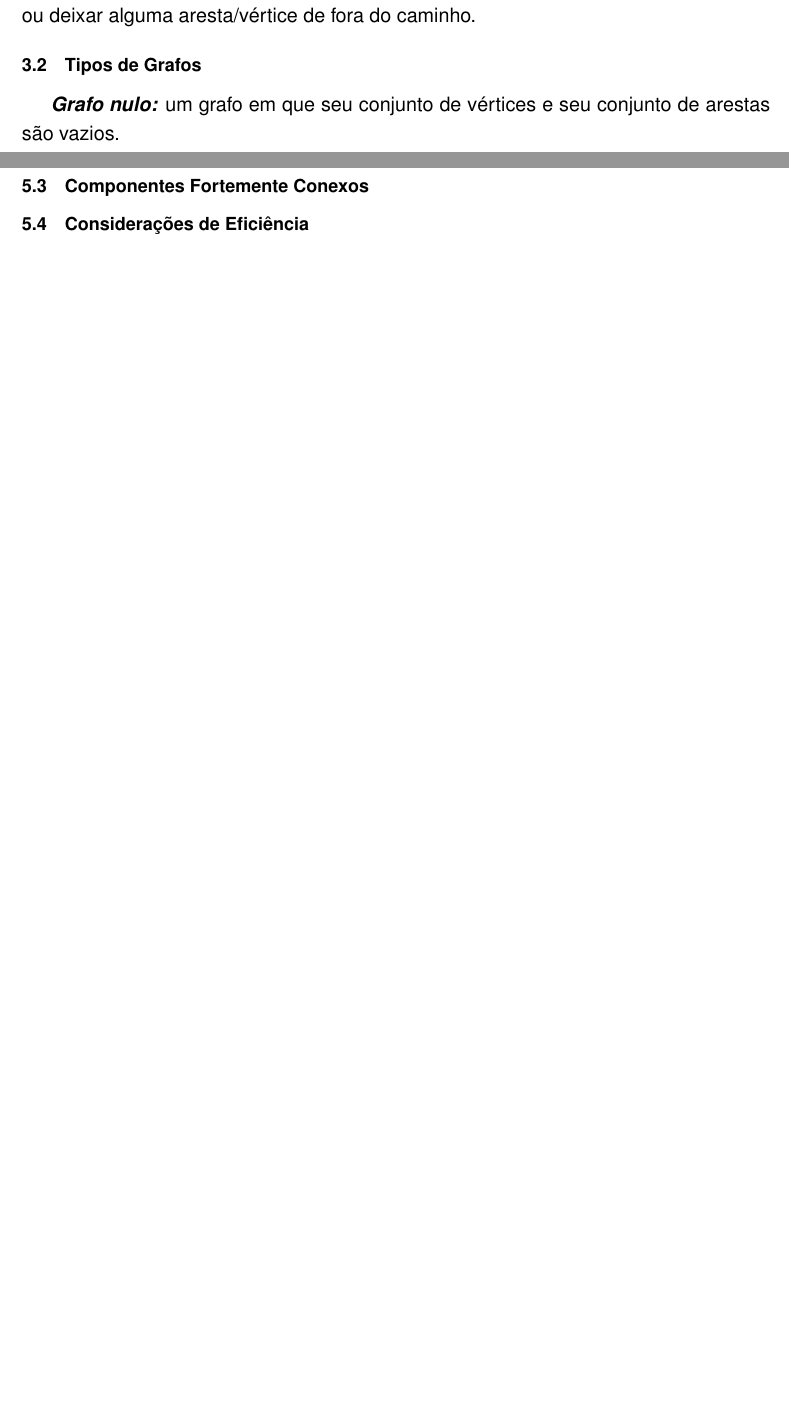
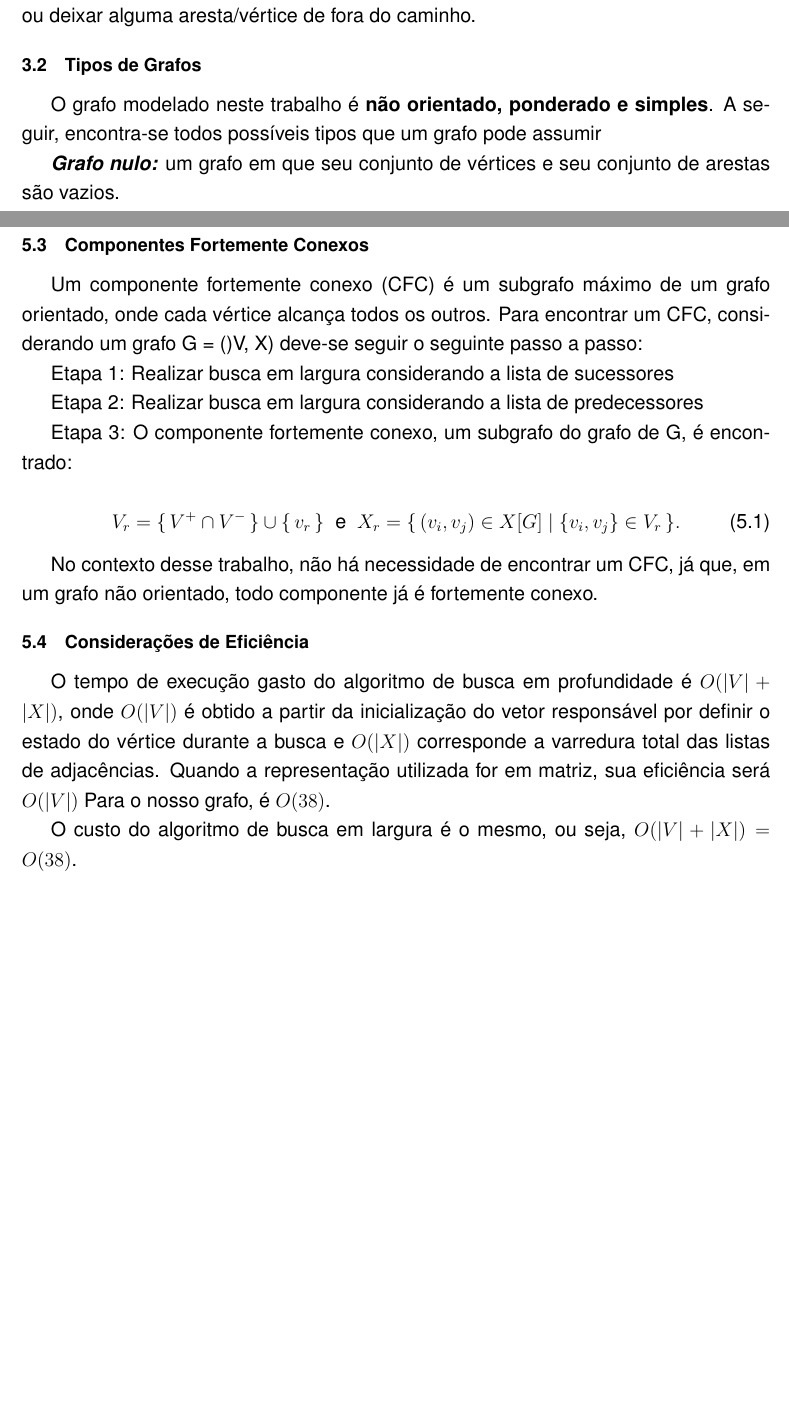
Before and after one commit to noirelab/Algoritmos-em-Grafos-2025-2, a LaTeX thesis (main.tex): two parts of pages 19 and 45 of 53, joined at a grey line, cut so that both start at the same text, the shorter picture padded with empty space. Compiled offline with pdfLaTeX.

Commit message:
Add files via upload

```diff
--- a/main.tex
+++ b/main.tex
@@ -93,6 +93,7 @@ sumario = abnt-6027-2012]{report}
 \usepackage[T1]{fontenc}
 \usepackage[utf8]{inputenc}
 \usepackage[brazil]{babel}
+\usepackage{amsmath}
 \usepackage{geometry}
 \geometry{a4paper,margin=2.5cm}
 \usepackage{setspace}
@@ -534,6 +535,8 @@ No grafo utilizado não existe possibilidade de uma cadeia/ciclo desses dois tip
 
 
 \section{Tipos de Grafos}\label{sec:tiposGrafos}
+O grafo modelado neste trabalho é \textbf{não orientado, ponderado e simples}. A seguir, encontra-se todos possíveis tipos que um grafo pode assumir
+
 \textit{\textbf{Grafo nulo:}} um grafo em que seu conjunto de vértices e seu conjunto de arestas são vazios. \par
 \textit{\textbf{Grafo Trivial ou Singleton:}} grafo com apenas um vértice.
 \begin{figure} [H]
@@ -1199,8 +1202,30 @@ Também são analisadas as arestas de retorno (simbolizadas pelas linhas traceja
 
 \section{Componentes Fortemente Conexos}\label{sec:compFC}
 
+Um componente fortemente conexo (CFC) é um subgrafo máximo de um grafo orientado, onde cada vértice alcança todos os outros. Para encontrar um CFC, considerando um grafo G = ()V, X) deve-se seguir o seguinte passo a passo:
+
+Etapa 1: Realizar busca em largura considerando a lista de sucessores
+
+Etapa 2: Realizar busca em largura considerando a lista de predecessores
+
+Etapa 3: O componente fortemente conexo, um subgrafo do grafo de G, é encontrado:
+
+\begin{equation}
+	V_r = \{\,V^+ \cap V^-\,\} \cup \{\,v_r\,\} \;\text{ e }\;
+	X_r = \{\, (v_i,v_j) \in X[G] \mid \{v_i,v_j\} \in V_r \,\}.
+\end{equation}
+
+
+No contexto desse trabalho, não há necessidade de encontrar um CFC, já que, em um grafo não orientado, todo componente já é fortemente conexo.
+
 % Considerações de Eficiência
 \section{Considerações de Eficiência}\label{sec:eficienciaBusca}
+
+O tempo de execução gasto do algoritmo de busca em profundidade é $ O(|V|+|X|) $, onde $ O(|V|) $ é obtido a partir da inicialização do vetor responsável por definir o estado do vértice durante a busca e $ O(|X|) $ corresponde a varredura total das listas de adjacências. Quando a representação utilizada for em matriz, sua eficiência será $ O(|V|) $
+Para o nosso grafo, é $ O(38) $.
+
+O custo do algoritmo de busca em largura é o mesmo, ou seja, $ O(|V| + |X|) = O(38) $.
+
 
 \chapter{CAMINHO MÍNIMO}\label{cap:caminhoMinimo}
 
```
Also changed, not shown: main.bbl, main.pdf, main.tex (2 more changed lines), 4 other files.
